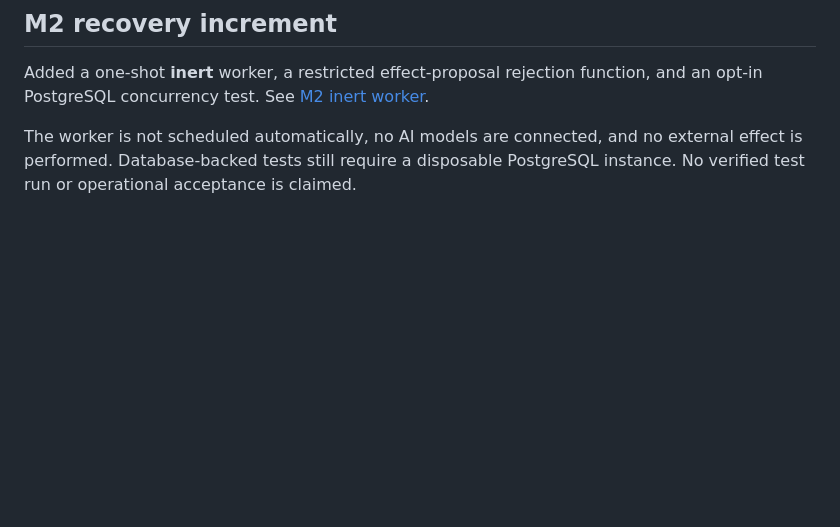
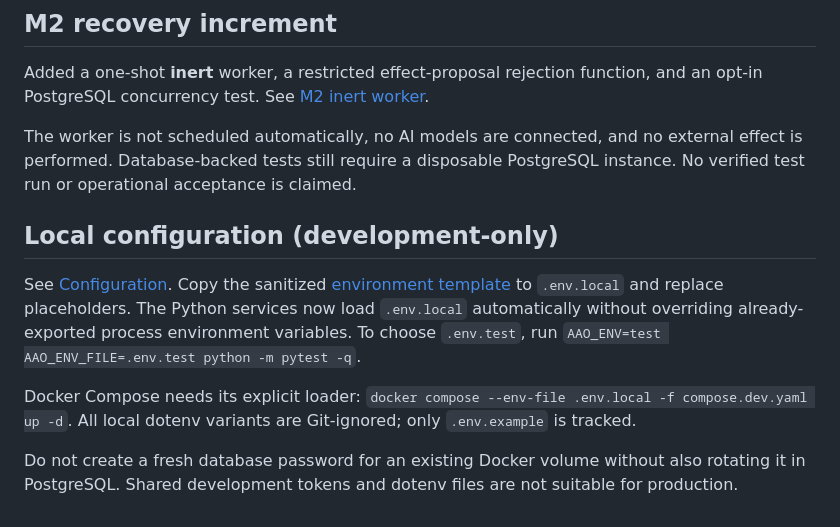
Before and after one commit to alessbarb/aao, a Markdown page: README.md, the part around the change. Drawn GitHub-style; blank space fills up the shorter version.

Commit message:
docs(config): local dotenv workflows for Python, tests and Compose

```diff
--- a/README.md
+++ b/README.md
@@ -115,3 +115,19 @@ and an opt-in PostgreSQL concurrency test. See [M2 inert worker](docs/M2_INERT_W
 The worker is not scheduled automatically, no AI models are connected, and no
 external effect is performed. Database-backed tests still require a disposable
 PostgreSQL instance. No verified test run or operational acceptance is claimed.
+
+## Local configuration (development-only)
+
+See [Configuration](docs/CONFIGURATION.md). Copy the sanitized
+[environment template](.env.example) to `.env.local` and replace placeholders.
+The Python services now load `.env.local` automatically without overriding
+already-exported process environment variables. To choose `.env.test`, run
+`AAO_ENV=test AAO_ENV_FILE=.env.test python -m pytest -q`.
+
+Docker Compose needs its explicit loader:
+`docker compose --env-file .env.local -f compose.dev.yaml up -d`.
+All local dotenv variants are Git-ignored; only `.env.example` is tracked.
+
+Do not create a fresh database password for an existing Docker volume without
+also rotating it in PostgreSQL. Shared development tokens and dotenv files
+are not suitable for production.
```
